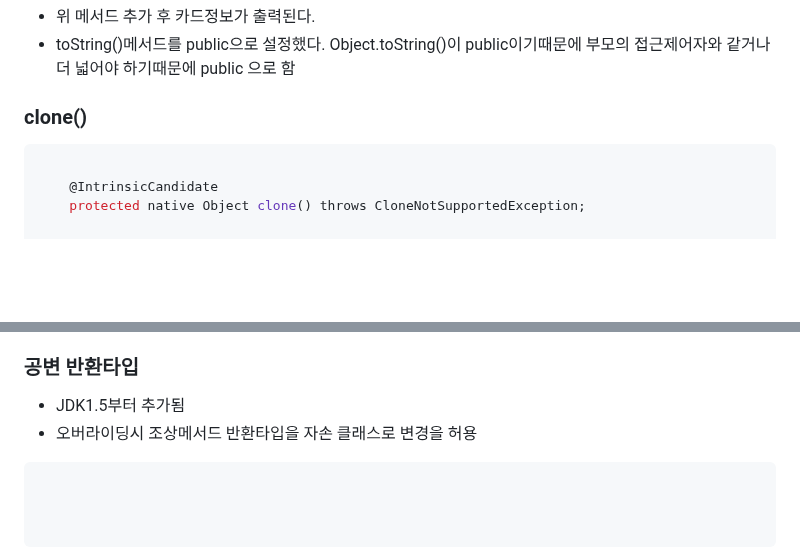
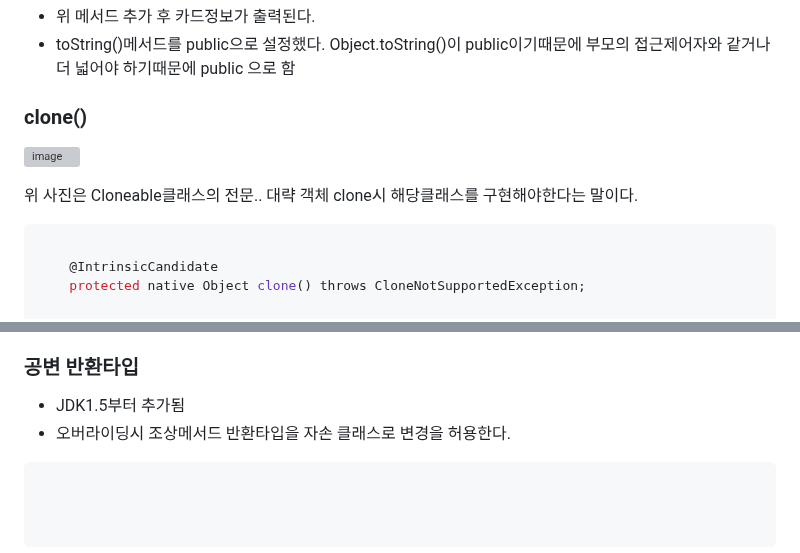
Before and after one commit to 786khk/referenceBasic, a Markdown page: utilClass/유용한_클래스.md, 2 parts joined by grey strips. GitHub-like rendering; blank space fills up the shorter version; grey boxes are pictures that could not be loaded.

````diff
--- a/utilClass/유용한_클래스.md
+++ b/utilClass/유용한_클래스.md
@@ -167,6 +167,12 @@ public class ToString1 {
 
 ### clone()
 
+![image](https://user-images.githubusercontent.com/78067072/222942822-6f9358e7-3460-4971-a523-d7e3bb06d018.png)
+
+위 사진은 Cloneable클래스의 전문..
+대략 객체 clone시 해당클래스를 구현해야한다는 말이다.
+
+
 
 ```java
 
@@ -214,7 +220,7 @@ class Point implements Cloneable{
 ### 공변 반환타입
 
 - JDK1.5부터 추가됨
-- 오버라이딩시 조상메서드 반환타입을 자손 클래스로 변경을 허용
+- 오버라이딩시 조상메서드 반환타입을 자손 클래스로 변경을 허용한다.
 
 
 ```java
````
Also changed, not shown: other parts of utilClass/유용한_클래스.md (+1 -1 lines).
